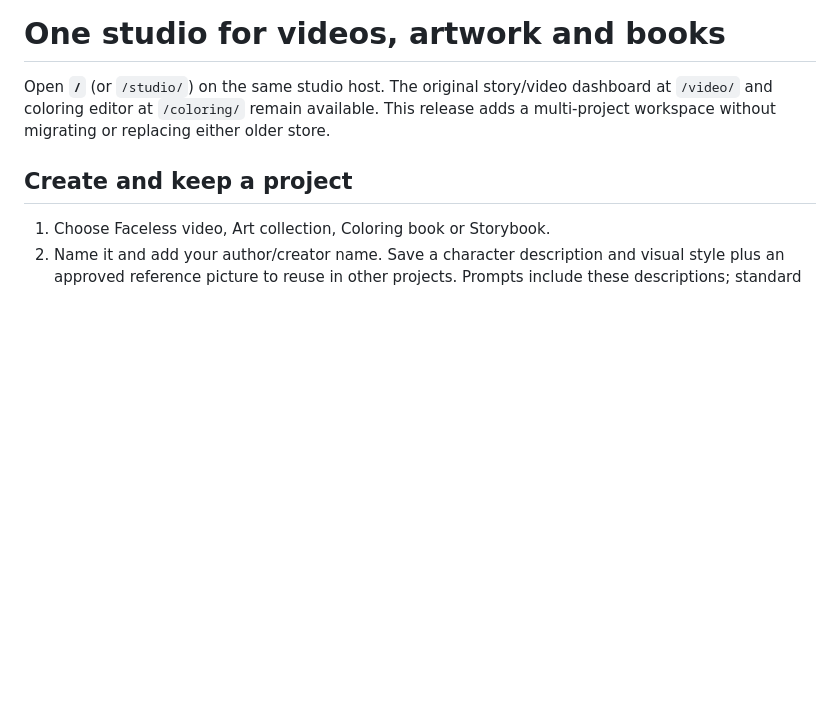
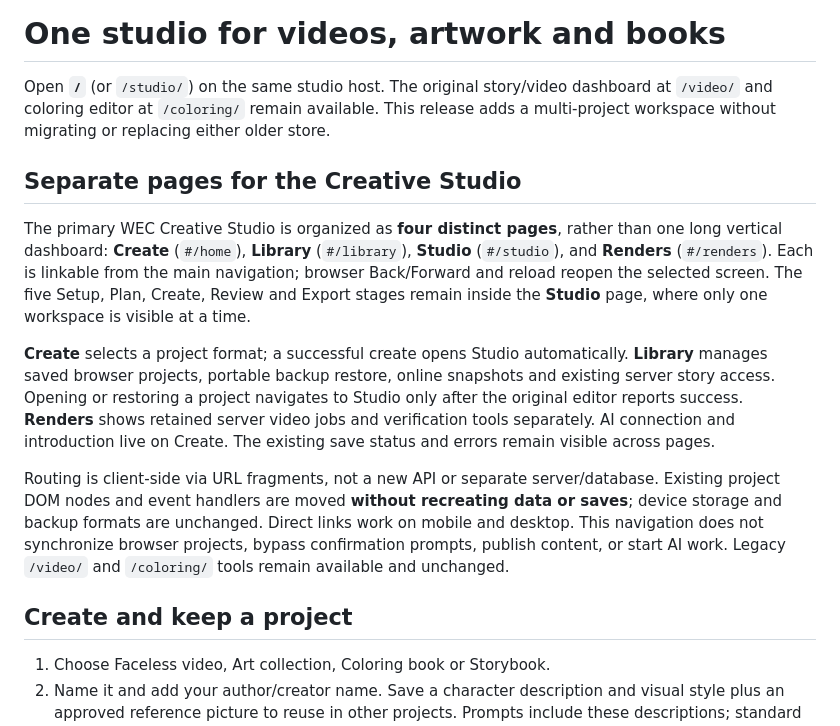
Before and after one commit to workinghard90/Wonderfully-Enchanted-Chaos-ai, a Markdown page: docs/CREATIVE_STUDIO.md, the part around the change. Drawn GitHub-style; blank space fills up the shorter version.

Commit message:
Document dedicated Create, Library, Studio and Renders screens with deep-link navigation

```diff
--- a/docs/CREATIVE_STUDIO.md
+++ b/docs/CREATIVE_STUDIO.md
@@ -3,6 +3,14 @@
 Open **`/`** (or `/studio/`) on the same studio host. The original story/video dashboard
 at `/video/` and coloring editor at `/coloring/` remain available. This release adds
 a multi-project workspace without migrating or replacing either older store.
+
+## Separate pages for the Creative Studio
+
+The primary WEC Creative Studio is organized as **four distinct pages**, rather than one long vertical dashboard: **Create** (`#/home`), **Library** (`#/library`), **Studio** (`#/studio`), and **Renders** (`#/renders`). Each is linkable from the main navigation; browser Back/Forward and reload reopen the selected screen. The five Setup, Plan, Create, Review and Export stages remain inside the **Studio** page, where only one workspace is visible at a time.
+
+**Create** selects a project format; a successful create opens Studio automatically. **Library** manages saved browser projects, portable backup restore, online snapshots and existing server story access. Opening or restoring a project navigates to Studio only after the original editor reports success. **Renders** shows retained server video jobs and verification tools separately. AI connection and introduction live on Create. The existing save status and errors remain visible across pages.
+
+Routing is client-side via URL fragments, not a new API or separate server/database. Existing project DOM nodes and event handlers are moved **without recreating data or saves**; device storage and backup formats are unchanged. Direct links work on mobile and desktop. This navigation does not synchronize browser projects, bypass confirmation prompts, publish content, or start AI work. Legacy `/video/` and `/coloring/` tools remain available and unchanged.
 
 ## Create and keep a project
 
```
